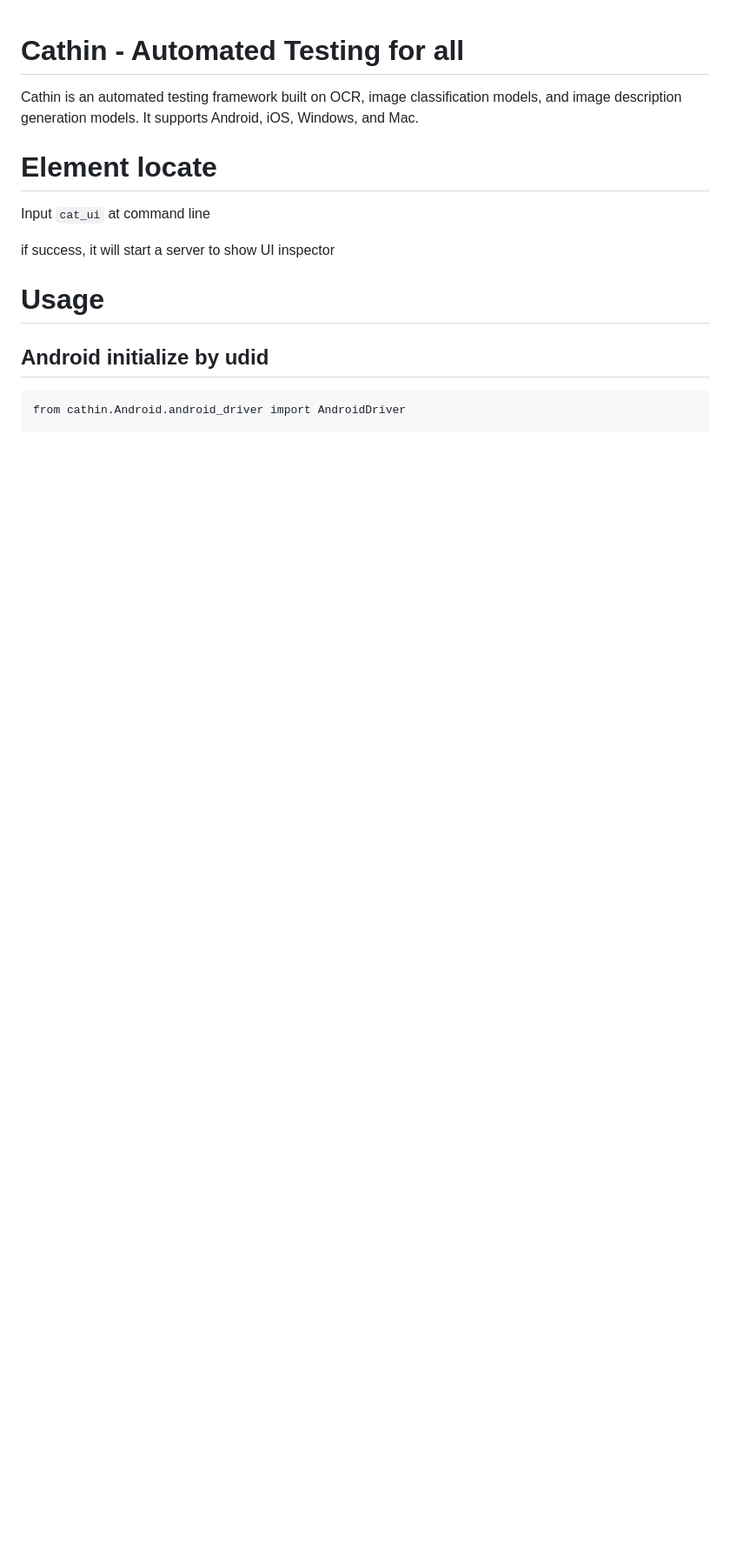
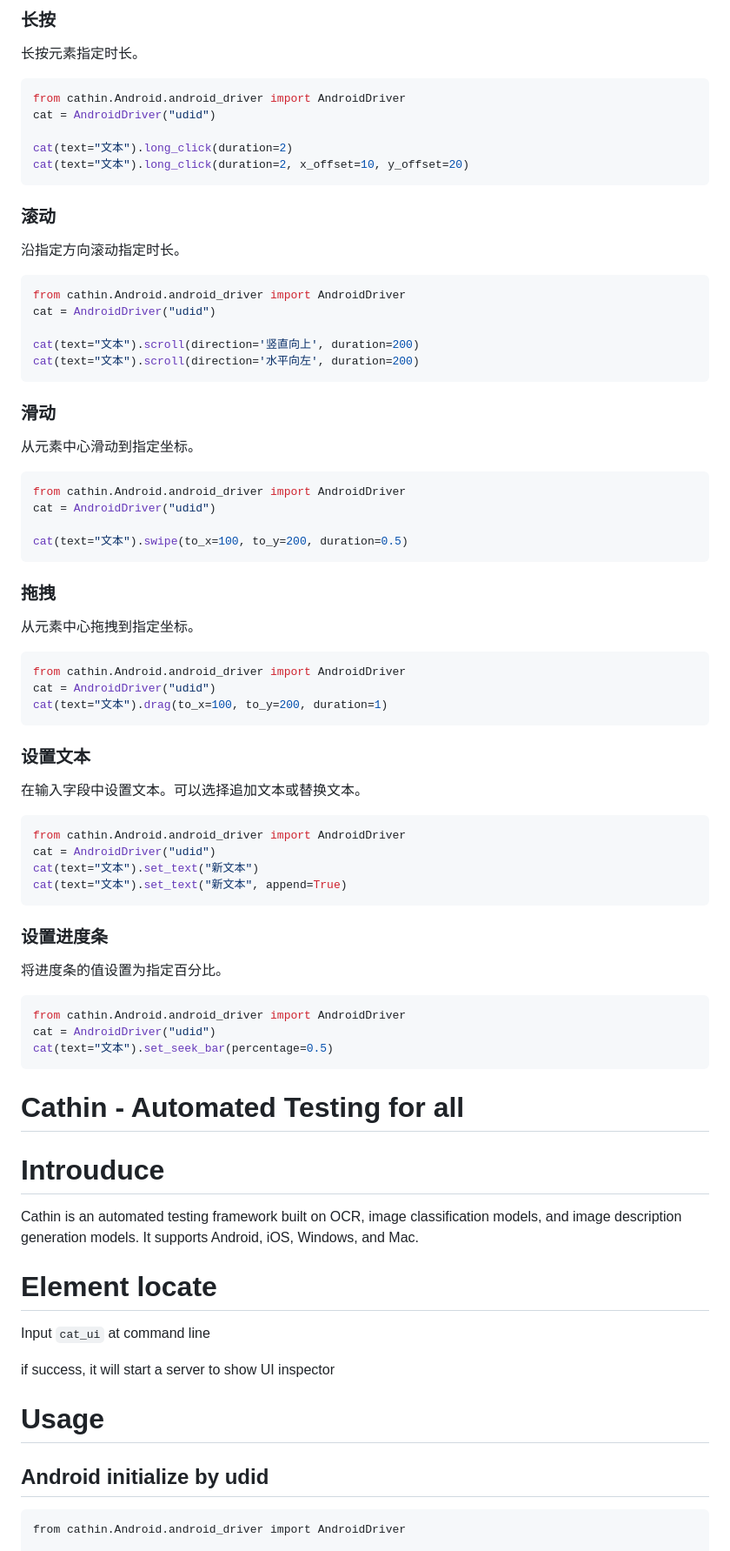
Before and after one commit to letmeNo1/Cathin, a Markdown page: README.md, the part around one of its changes. Shown at 87% size. Rendered like a GitHub page; blank space fills up the shorter version.

````diff
--- a/README.md
+++ b/README.md
@@ -1,5 +83,68 @@
+### 长按
+长按元素指定时长。
+
+```python
+from cathin.Android.android_driver import AndroidDriver
+cat = AndroidDriver("udid")
+
+cat(text="文本").long_click(duration=2)
+cat(text="文本").long_click(duration=2, x_offset=10, y_offset=20)
+```
+
+### 滚动
+沿指定方向滚动指定时长。
+
+```python
+from cathin.Android.android_driver import AndroidDriver
+cat = AndroidDriver("udid")
+
+cat(text="文本").scroll(direction='竖直向上', duration=200)
+cat(text="文本").scroll(direction='水平向左', duration=200)
+```
+
+### 滑动
+从元素中心滑动到指定坐标。
+
+```python
+from cathin.Android.android_driver import AndroidDriver
+cat = AndroidDriver("udid")
+
+cat(text="文本").swipe(to_x=100, to_y=200, duration=0.5)
+```
+
+### 拖拽
+从元素中心拖拽到指定坐标。
+
+```python
+from cathin.Android.android_driver import AndroidDriver
+cat = AndroidDriver("udid")
+cat(text="文本").drag(to_x=100, to_y=200, duration=1)
+```
+
+### 设置文本
+在输入字段中设置文本。可以选择追加文本或替换文本。
+
+```python
+from cathin.Android.android_driver import AndroidDriver
+cat = AndroidDriver("udid")
+cat(text="文本").set_text("新文本")
+cat(text="文本").set_text("新文本", append=True)
+```
+
+### 设置进度条
+将进度条的值设置为指定百分比。
+
+```python
+from cathin.Android.android_driver import AndroidDriver
+cat = AndroidDriver("udid")
+cat(text="文本").set_seek_bar(percentage=0.5)
+```
+
 Cathin - Automated Testing for all
 =================================
+
+Introuduce
+===============
 Cathin is an automated testing framework built on OCR, image classification models, and image description generation models. It supports Android, iOS, Windows, and Mac.
 
 Element locate
````
Also changed, not shown: other parts of README.md (+82 -0 lines).
